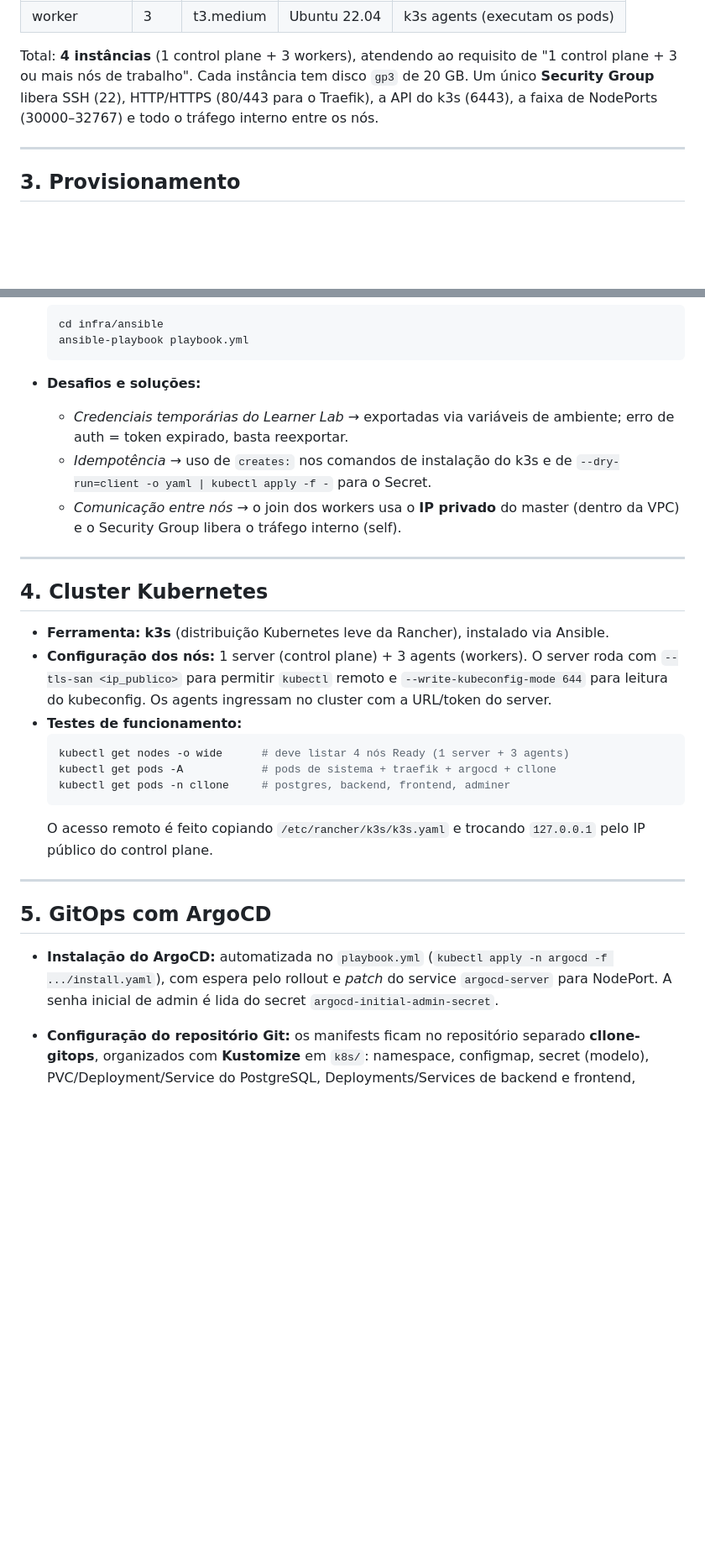
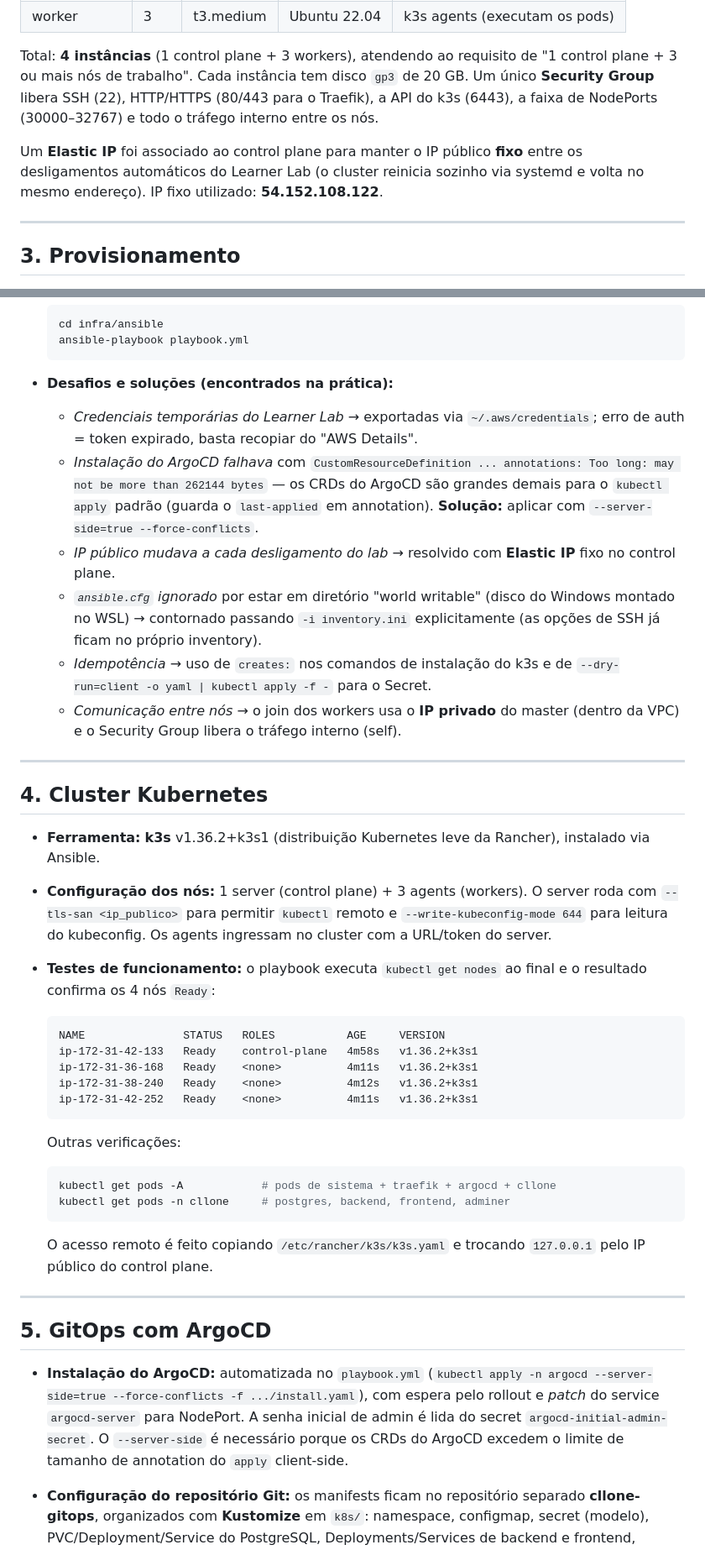
Before and after one commit to henrique-furtado47/cllone, a Markdown page: docs/DOCUMENTACAO-TECNICA.md, 2 parts joined by grey strips. Shown: that part at 84% size. GitHub-like rendering; blank space fills up the shorter version.

````diff
--- a/docs/DOCUMENTACAO-TECNICA.md
+++ b/docs/DOCUMENTACAO-TECNICA.md
@@ -74,6 +74,11 @@ Repo GitOps (cllone-gitops) ──▶ ArgoCD ──▶ Cluster k3s (AWS EC2)
   (80/443 para o Traefik), a API do k3s (6443), a faixa de NodePorts
   (30000–32767) e todo o tráfego interno entre os nós.
 
+  Um **Elastic IP** foi associado ao control plane para manter o IP público
+  **fixo** entre os desligamentos automáticos do Learner Lab (o cluster
+  reinicia sozinho via systemd e volta no mesmo endereço). IP fixo utilizado:
+  **54.152.108.122**.
+
 ---
 
 ## 3. Provisionamento
@@ -115,9 +120,18 @@ Repo GitOps (cllone-gitops) ──▶ ArgoCD ──▶ Cluster k3s (AWS EC2)
   ansible-playbook playbook.yml
   ```
 
-- **Desafios e soluções:**
-  - *Credenciais temporárias do Learner Lab* → exportadas via variáveis de
-    ambiente; erro de auth = token expirado, basta reexportar.
+- **Desafios e soluções (encontrados na prática):**
+  - *Credenciais temporárias do Learner Lab* → exportadas via `~/.aws/credentials`;
+    erro de auth = token expirado, basta recopiar do "AWS Details".
+  - *Instalação do ArgoCD falhava* com `CustomResourceDefinition ... annotations:
+    Too long: may not be more than 262144 bytes` — os CRDs do ArgoCD são grandes
+    demais para o `kubectl apply` padrão (guarda o `last-applied` em annotation).
+    **Solução:** aplicar com `--server-side=true --force-conflicts`.
+  - *IP público mudava a cada desligamento do lab* → resolvido com **Elastic IP**
+    fixo no control plane.
+  - *`ansible.cfg` ignorado* por estar em diretório "world writable" (disco do
+    Windows montado no WSL) → contornado passando `-i inventory.ini`
+    explicitamente (as opções de SSH já ficam no próprio inventory).
   - *Idempotência* → uso de `creates:` nos comandos de instalação do k3s e de
     `--dry-run=client -o yaml | kubectl apply -f -` para o Secret.
   - *Comunicação entre nós* → o join dos workers usa o **IP privado** do master
@@ -127,15 +141,25 @@ Repo GitOps (cllone-gitops) ──▶ ArgoCD ──▶ Cluster k3s (AWS EC2)
 
 ## 4. Cluster Kubernetes
 
-- **Ferramenta:** **k3s** (distribuição Kubernetes leve da Rancher), instalado
-  via Ansible.
+- **Ferramenta:** **k3s** v1.36.2+k3s1 (distribuição Kubernetes leve da Rancher),
+  instalado via Ansible.
 - **Configuração dos nós:** 1 server (control plane) + 3 agents (workers). O
   server roda com `--tls-san <ip_publico>` para permitir `kubectl` remoto e
   `--write-kubeconfig-mode 644` para leitura do kubeconfig. Os agents ingressam
   no cluster com a URL/token do server.
-- **Testes de funcionamento:**
+- **Testes de funcionamento:** o playbook executa `kubectl get nodes` ao final e
+  o resultado confirma os 4 nós `Ready`:
+
+  ```text
+  NAME               STATUS   ROLES           AGE     VERSION
+  ip-172-31-42-133   Ready    control-plane   4m58s   v1.36.2+k3s1
+  ip-172-31-36-168   Ready    <none>          4m11s   v1.36.2+k3s1
+  ip-172-31-38-240   Ready    <none>          4m12s   v1.36.2+k3s1
+  ip-172-31-42-252   Ready    <none>          4m11s   v1.36.2+k3s1
+  ```
+
+  Outras verificações:
   ```bash
-  kubectl get nodes -o wide      # deve listar 4 nós Ready (1 server + 3 agents)
   kubectl get pods -A            # pods de sistema + traefik + argocd + cllone
   kubectl get pods -n cllone     # postgres, backend, frontend, adminer
   ```
@@ -147,9 +171,11 @@ Repo GitOps (cllone-gitops) ──▶ ArgoCD ──▶ Cluster k3s (AWS EC2)
 ## 5. GitOps com ArgoCD
 
 - **Instalação do ArgoCD:** automatizada no `playbook.yml`
-  (`kubectl apply -n argocd -f .../install.yaml`), com espera pelo rollout e
-  *patch* do service `argocd-server` para NodePort. A senha inicial de admin é
-  lida do secret `argocd-initial-admin-secret`.
+  (`kubectl apply -n argocd --server-side=true --force-conflicts -f .../install.yaml`),
+  com espera pelo rollout e *patch* do service `argocd-server` para NodePort. A
+  senha inicial de admin é lida do secret `argocd-initial-admin-secret`. O
+  `--server-side` é necessário porque os CRDs do ArgoCD excedem o limite de
+  tamanho de annotation do `apply` client-side.
 
 - **Configuração do repositório Git:** os manifests ficam no repositório
   separado **cllone-gitops**, organizados com **Kustomize** em `k8s/`:
````
Also changed, not shown: other parts of docs/DOCUMENTACAO-TECNICA.md (+10 -9 lines), infra/README.md (+12 -2 lines), docs/image-1.png (added), docs/image.png (added).
